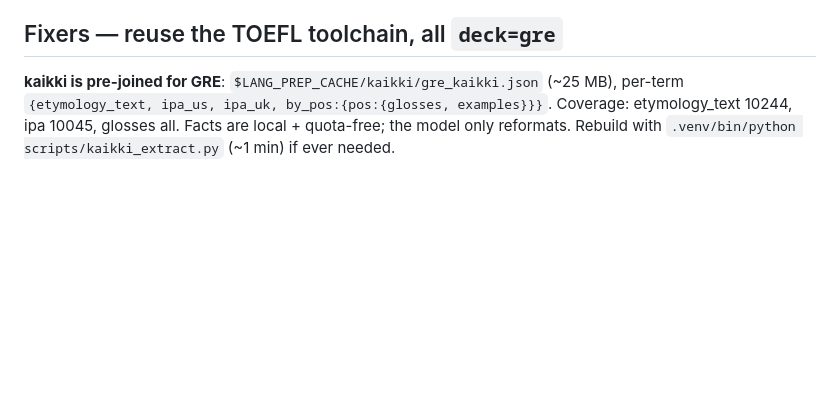
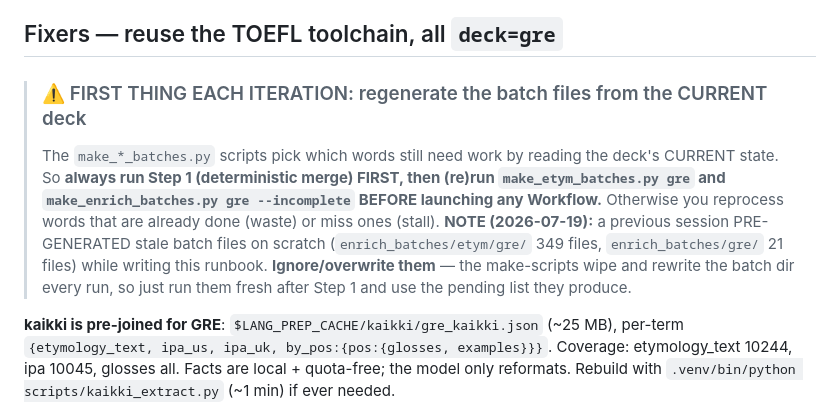
Before and after one commit to aevum-orrin/toefl-gre-prep, a Markdown page: docs/vocab-loop-gre.md, the part around the change. Drawn GitHub-style; blank space fills up the shorter version.

Commit message:
vocab-loop-gre: prominent callout to regenerate batch files from current deck each iteration
Co-Authored-By: Claude <noreply@anthropic.com>

```diff
--- a/docs/vocab-loop-gre.md
+++ b/docs/vocab-loop-gre.md
@@ -64,6 +64,16 @@ fields. Do **not** hand GRE free points by editing the scorer's tpo_hf item —
 say why in the commit — do not relabel the TOEFL one.)
 
 ## Fixers — reuse the TOEFL toolchain, all `deck=gre`
+
+> ### ⚠️ FIRST THING EACH ITERATION: regenerate the batch files from the CURRENT deck
+> The `make_*_batches.py` scripts pick which words still need work by reading the deck's CURRENT
+> state. So **always run Step 1 (deterministic merge) FIRST, then (re)run `make_etym_batches.py gre`
+> and `make_enrich_batches.py gre --incomplete` BEFORE launching any Workflow.** Otherwise you
+> reprocess words that are already done (waste) or miss ones (stall).
+> **NOTE (2026-07-19):** a previous session PRE-GENERATED stale batch files on scratch
+> (`enrich_batches/etym/gre/` 349 files, `enrich_batches/gre/` 21 files) while writing this runbook.
+> **Ignore/overwrite them** — the make-scripts wipe and rewrite the batch dir every run, so just
+> run them fresh after Step 1 and use the pending list they produce.
 
 **kaikki is pre-joined for GRE**: `$LANG_PREP_CACHE/kaikki/gre_kaikki.json` (~25 MB), per-term
 `{etymology_text, ipa_us, ipa_uk, by_pos:{pos:{glosses, examples}}}`. Coverage: etymology_text 10244,
```
